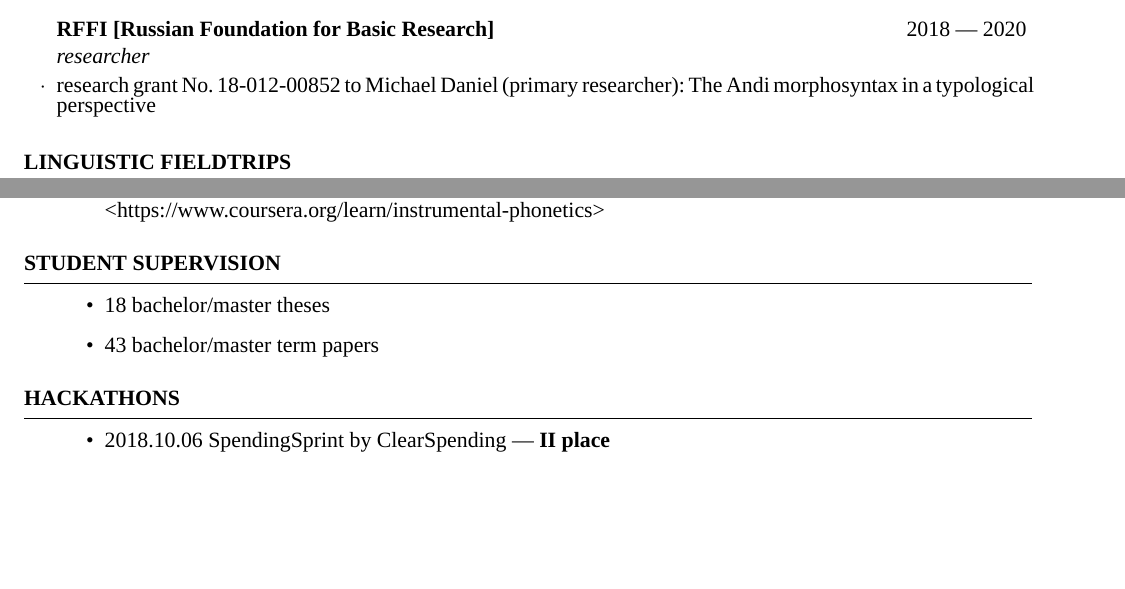
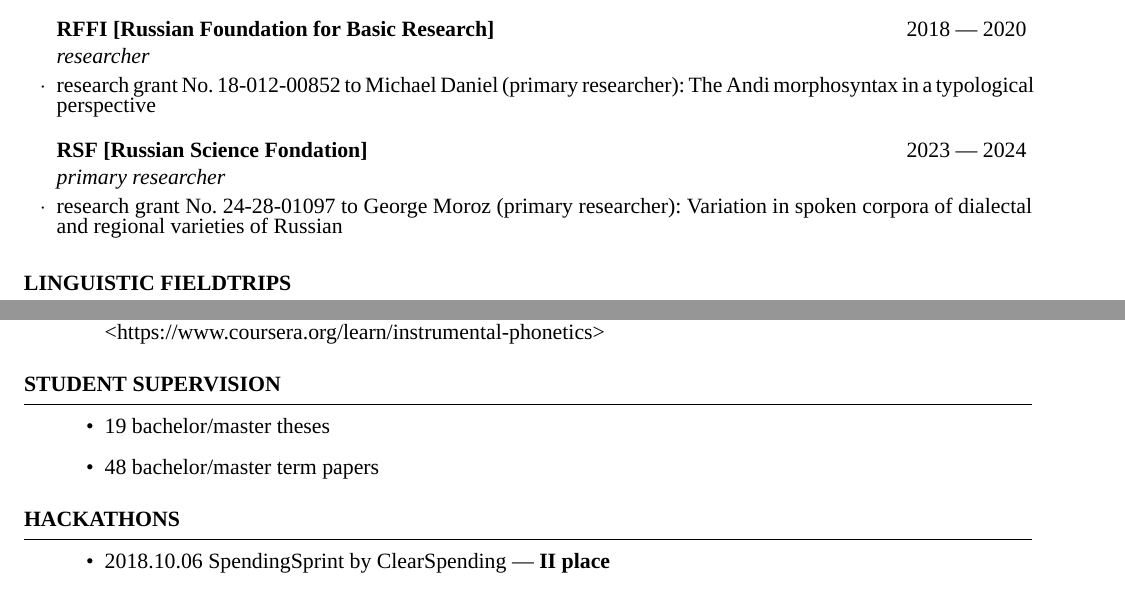
Before and after one commit to agricolamz/cv, a LaTeX CV (cv_moroz_en_2024.tex): two parts of pages 2 and 3 of 7, joined at a grey line, cut so that both start at the same text, the shorter picture padded with empty space. Compiled offline with XeLaTeX; a missing font is replaced by an installed copy or a similar font.

```diff
--- a/cv_moroz_en_2024.tex
+++ b/cv_moroz_en_2024.tex
@@ -100,6 +100,9 @@
 \begin{rSubsection}{RFFI [Russian Foundation for Basic Research]}{2018 --- 2020}{researcher}{}
 \item research grant No. 18-012-00852 to Michael Daniel (primary researcher): The Andi morphosyntax in a typological perspective
 \end{rSubsection}
+\begin{rSubsection}{RSF [Russian Science Fondation]}{2023 --- 2024}{primary researcher}{}
+\item research grant No. 24-28-01097 to George Moroz (primary researcher): Variation in spoken corpora of dialectal and regional varieties of Russian
+\end{rSubsection}
 \end{rSection}
 
 \begin{rSection}{Linguistic Fieldtrips}
@@ -178,8 +181,8 @@
 
 \begin{rSection}{Student supervision}
 \begin{itemize}
-\item 18 bachelor/master theses
-\item 43 bachelor/master term papers
+\item 19 bachelor/master theses
+\item 48 bachelor/master term papers
 \end{itemize}
 
 \end{rSection}
```
Also changed, not shown: students_supervision.csv (+6 -0 lines), cv_moroz_en_2024.pdf.
